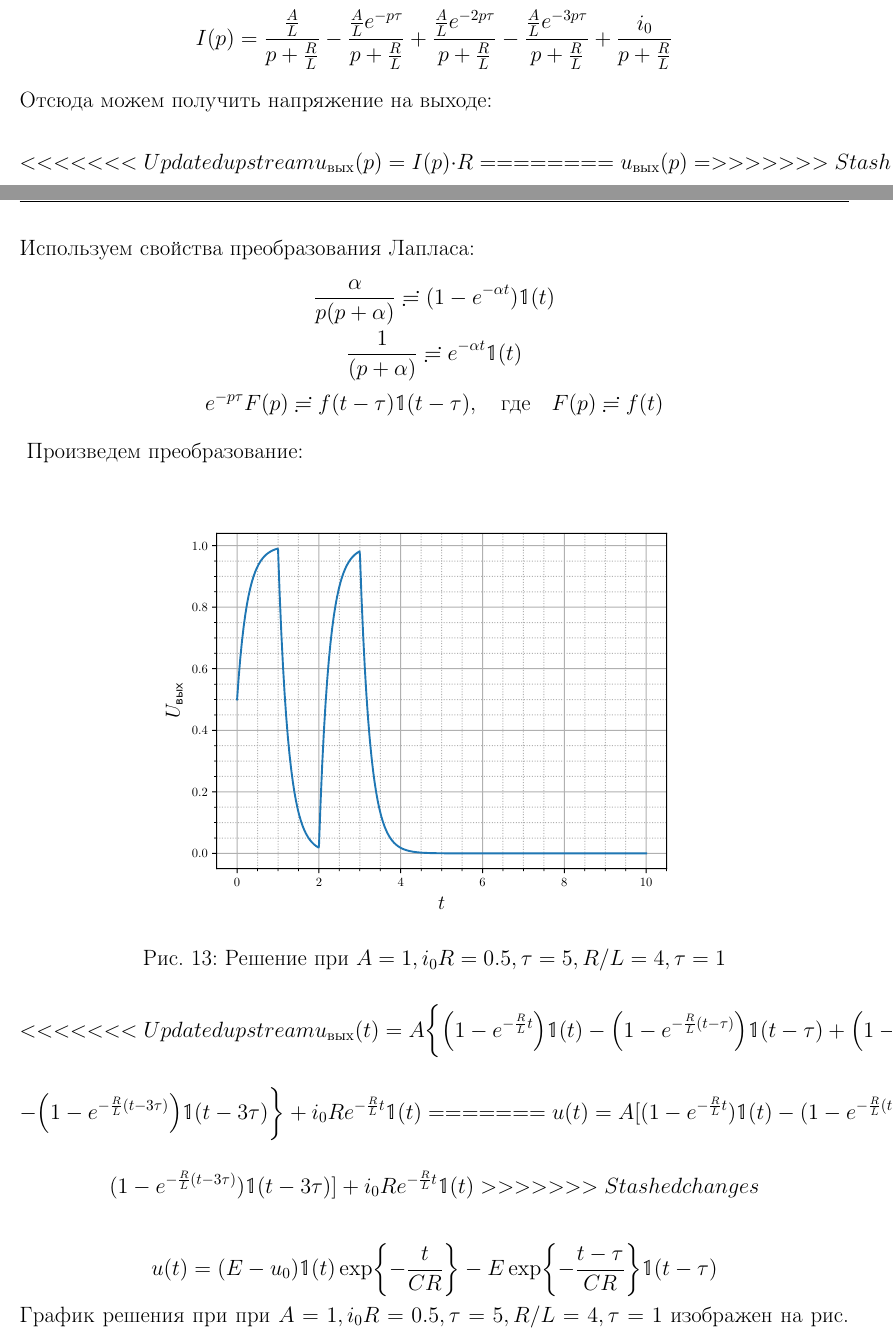
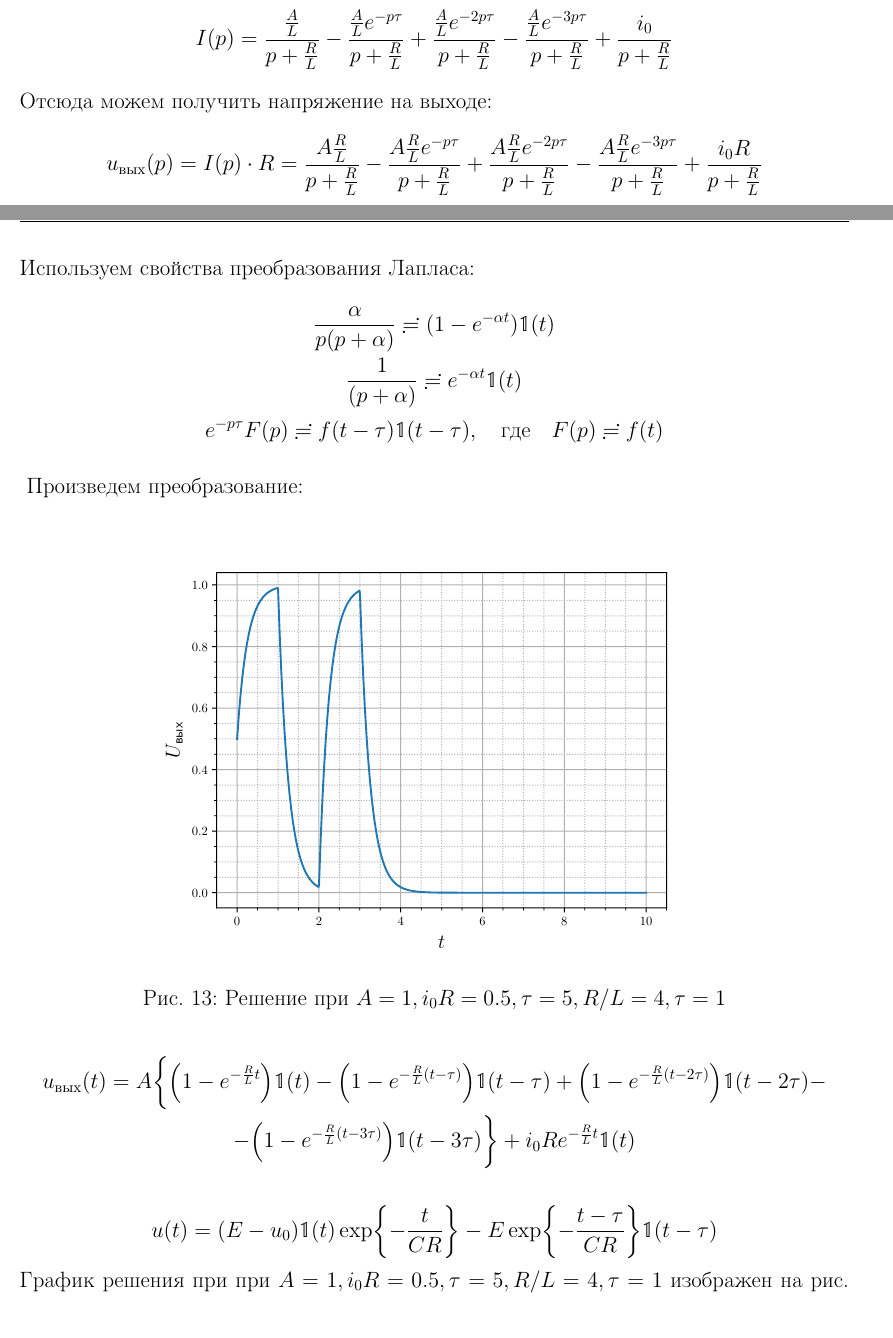
Before and after one commit to FedorSarafanov/radioelectronics, a LaTeX document (solved_problems/problems.tex, which reads solved_problems/problems/problem12_grew.tex): two parts of pages 13 and 14 of 17, joined at a grey line, cut so that both start at the same text. Compiled offline with pdfLaTeX.

Commit message:
12 проверил

```diff
--- a/solved_problems/problems/problem12_grew.tex
+++ b/solved_problems/problems/problem12_grew.tex
@@ -55,11 +55,7 @@
 \end{equation}
 Отсюда можем получить напряжение на выходе:
 \begin{equation}
-<<<<<<< Updated upstream
 	u_\out(p)=I(p)\cdot R=
-=======
-	u_\out(p)=
->>>>>>> Stashed changes
 	\frac{A\frac RL }{p+\frac{R}{L}}-
 	\frac{A\frac RL e^{-p\tau}}{p+\frac{R}{L}}+
 	\frac{A\frac RL e^{-2p\tau}}{p+\frac{R}{L}}-
@@ -80,7 +76,6 @@
 \end{figure}
 Произведем преобразование:
 \begin{gather}
-<<<<<<< Updated upstream
 	u_\out (t)=
 		A \bigg\{
 			\qty(1-e^{-\frac{R}{L}t})\H(t)-
@@ -89,11 +84,6 @@
 			\qty(1-e^{-\frac{R}{L}(t- 3\tau)})\H(t- 3\tau)
 		\bigg\}+
 	i_0Re^{-\frac{R}{L}t}\H(t)
-=======
-	u(t)=A [
-	(1-e^{-\frac{R}{L}t})\H(t)-(1-e^{-\frac{R}{L}(t- \tau)})\H(t- \tau)+(1-e^{-\frac{R}{L}(t- 2\tau)})\H(t- 2\tau)-\\
-	(1-e^{-\frac{R}{L}(t- 3\tau)})\H(t- 3\tau)]+i_0Re^{-\frac{R}{L}t}\H(t)
->>>>>>> Stashed changes
 \end{gather}
 
 
```
